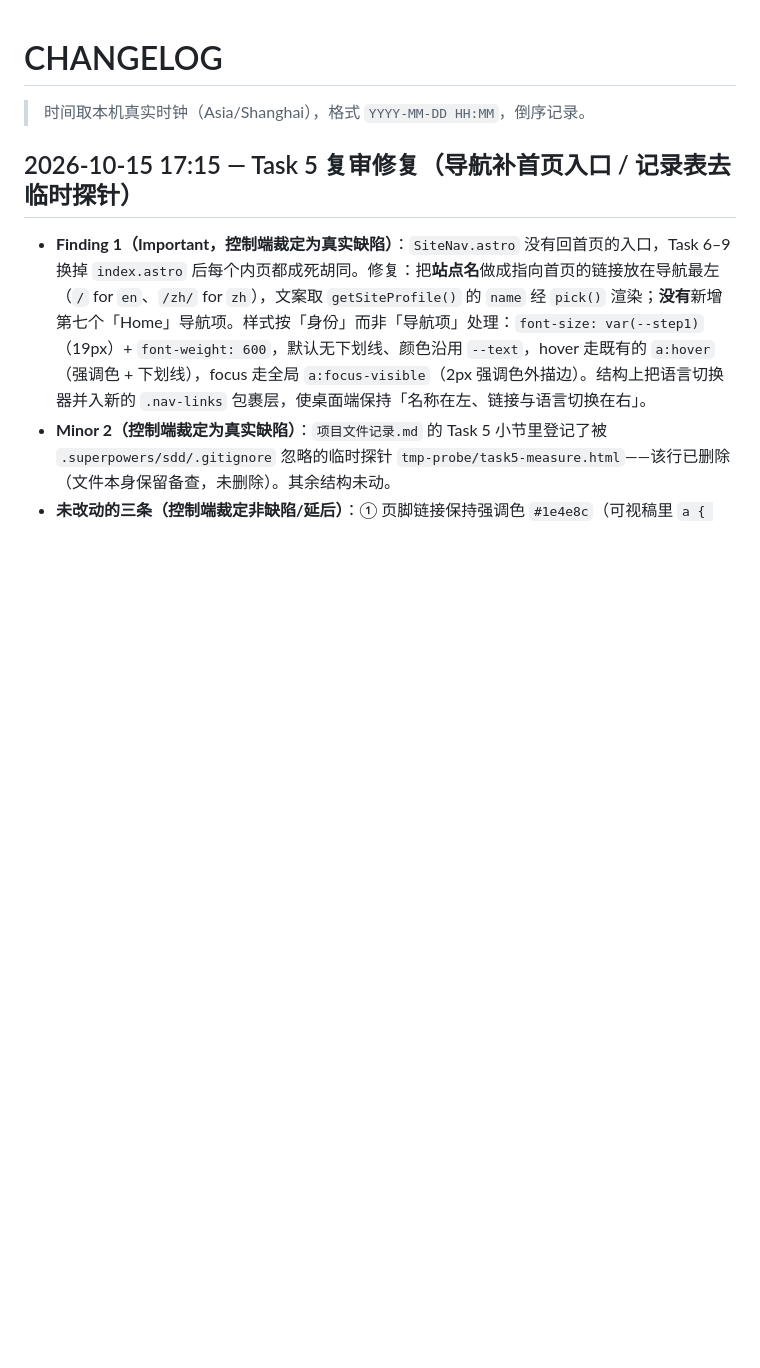
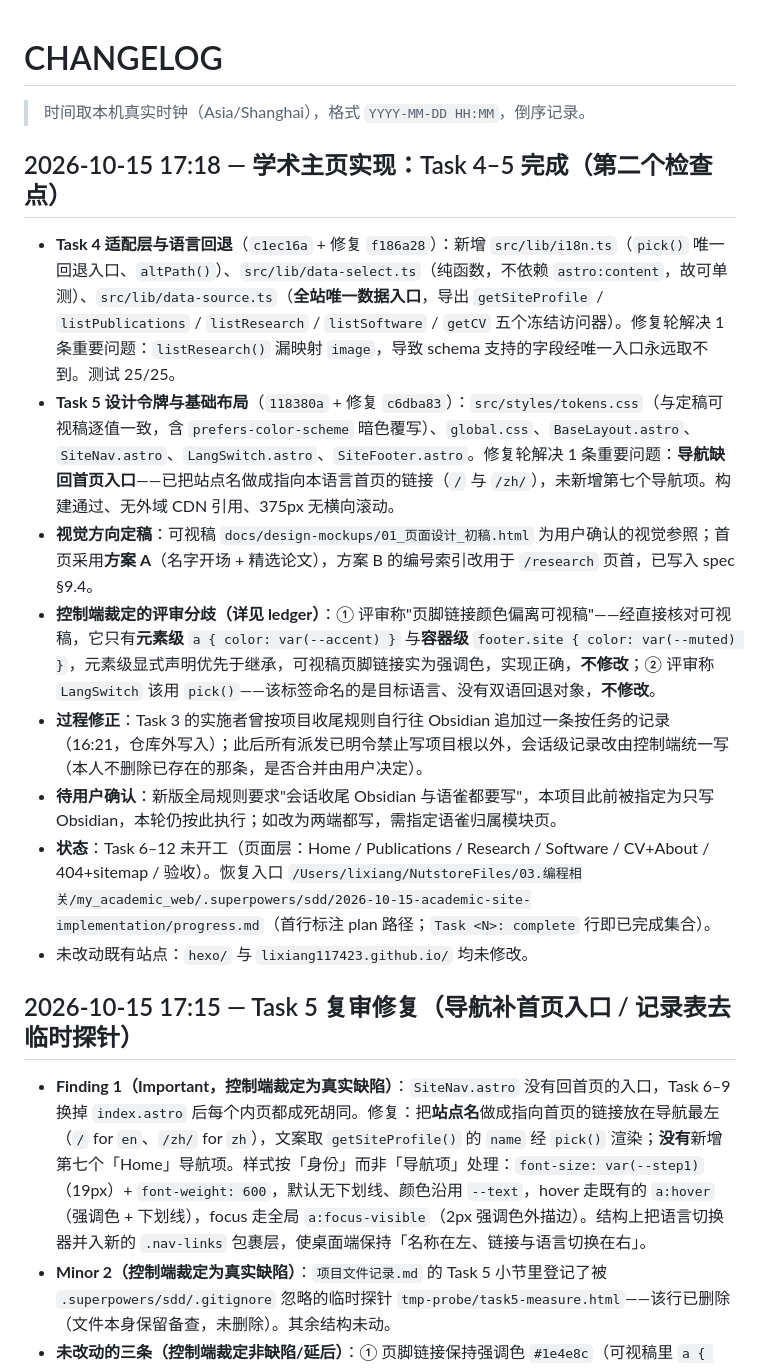
Before and after one commit to lixiang117423/academic-site, a Markdown page: CHANGELOG.md, the part around the change. Drawn GitHub-style; blank space fills up the shorter version.

Commit message:
docs: Task 4–5 检查点记录

```diff
--- a/CHANGELOG.md
+++ b/CHANGELOG.md
@@ -1,6 +1,17 @@
 # CHANGELOG
 
 > 时间取本机真实时钟（Asia/Shanghai），格式 `YYYY-MM-DD HH:MM`，倒序记录。
+
+## 2026-10-15 17:18 — 学术主页实现：Task 4–5 完成（第二个检查点）
+
+- **Task 4 适配层与语言回退**（`c1ec16a` + 修复 `f186a28`）：新增 `src/lib/i18n.ts`（`pick()` 唯一回退入口、`altPath()`）、`src/lib/data-select.ts`（纯函数，不依赖 `astro:content`，故可单测）、`src/lib/data-source.ts`（**全站唯一数据入口**，导出 `getSiteProfile` / `listPublications` / `listResearch` / `listSoftware` / `getCV` 五个冻结访问器）。修复轮解决 1 条重要问题：`listResearch()` 漏映射 `image`，导致 schema 支持的字段经唯一入口永远取不到。测试 25/25。
+- **Task 5 设计令牌与基础布局**（`118380a` + 修复 `c6dba83`）：`src/styles/tokens.css`（与定稿可视稿逐值一致，含 `prefers-color-scheme` 暗色覆写）、`global.css`、`BaseLayout.astro`、`SiteNav.astro`、`LangSwitch.astro`、`SiteFooter.astro`。修复轮解决 1 条重要问题：**导航缺回首页入口**——已把站点名做成指向本语言首页的链接（`/` 与 `/zh/`），未新增第七个导航项。构建通过、无外域 CDN 引用、375px 无横向滚动。
+- **视觉方向定稿**：可视稿 `docs/design-mockups/01_页面设计_初稿.html` 为用户确认的视觉参照；首页采用**方案 A**（名字开场 + 精选论文），方案 B 的编号索引改用于 `/research` 页首，已写入 spec §9.4。
+- **控制端裁定的评审分歧（详见 ledger）**：① 评审称"页脚链接颜色偏离可视稿"——经直接核对可视稿，它只有**元素级** `a { color: var(--accent) }` 与**容器级** `footer.site { color: var(--muted) }`，元素级显式声明优先于继承，可视稿页脚链接实为强调色，实现正确，**不修改**；② 评审称 `LangSwitch` 该用 `pick()`——该标签命名的是目标语言、没有双语回退对象，**不修改**。
+- **过程修正**：Task 3 的实施者曾按项目收尾规则自行往 Obsidian 追加过一条按任务的记录（16:21，仓库外写入）；此后所有派发已明令禁止写项目根以外，会话级记录改由控制端统一写（本人不删除已存在的那条，是否合并由用户决定）。
+- **待用户确认**：新版全局规则要求"会话收尾 Obsidian 与语雀都要写"，本项目此前被指定为只写 Obsidian，本轮仍按此执行；如改为两端都写，需指定语雀归属模块页。
+- **状态**：Task 6–12 未开工（页面层：Home / Publications / Research / Software / CV+About / 404+sitemap / 验收）。恢复入口 `/Users/lixiang/NutstoreFiles/03.编程相关/my_academic_web/.superpowers/sdd/2026-10-15-academic-site-implementation/progress.md`（首行标注 plan 路径；`Task <N>: complete` 行即已完成集合）。
+- 未改动既有站点：`hexo/` 与 `lixiang117423.github.io/` 均未修改。
 
 ## 2026-10-15 17:15 — Task 5 复审修复（导航补首页入口 / 记录表去临时探针）
 
```
